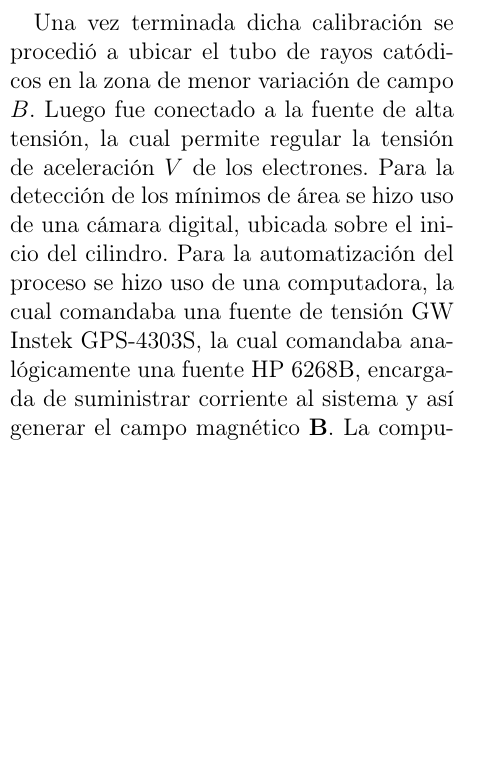
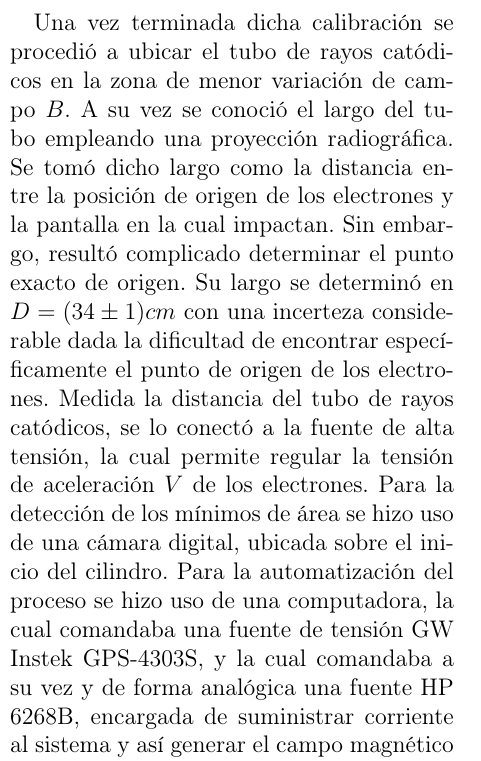
Before and after one commit to fran2203/Informe-Busch, a LaTeX paper (main.tex, which reads Secciones/Metodo Experimental.tex): part of one column of page 3 of 8, cut so that both start at the same text, the shorter picture padded with empty space. Compiled offline with pdfLaTeX.

Commit message:
Modificado el Método Experimental

```diff
--- a/Secciones/Metodo Experimental.tex
+++ b/Secciones/Metodo Experimental.tex
@@ -47,11 +47,13 @@ La calibración consistió en medir el campo $B$ en distintas posiciones dentro
   se hizo uso de un ventilador para que las bobinas no se sobrecalienten.
 
 
-Una vez terminada dicha calibración se procedió a ubicar el tubo de rayos catódicos en la zona de menor variación de campo $B.$
- Luego fue conectado a la fuente de alta tensión, la cual permite regular la tensión de aceleración $V$ de los electrones. Para la detección de los mínimos de área se hizo
- uso de una cámara digital, ubicada sobre el inicio del cilindro. Para la automatización del proceso se hizo uso de una computadora, la cual comandaba una fuente
- de tensión GW Instek GPS-4303S, la cual comandaba analógicamente una fuente HP 6268B, encargada de suministrar corriente al sistema y así generar el campo
- magnético $\mathbf{B}$. La computadora también se encargaba de comandar la cámara, a modo de tomar fotos y ver el área de impacto. En la Figura \ref{fig: armado_minimos} se muestra el armado experimental para esta parte del experimento.
+Una vez terminada dicha calibración se procedió a ubicar el tubo de rayos catódicos en la zona de menor variación de campo $B.$ A su vez se conoció el largo del tubo empleando una proyección radiográfica.
+Se tomó dicho largo como la distancia entre la posición de origen de los electrones y la pantalla en la cual impactan. Sin embargo, resultó complicado determinar el punto exacto de origen.
+Su largo se determinó en $D = (34 \pm 1) cm$ con una incerteza considerable dada la dificultad de encontrar específicamente el punto de origen de los electrones.
+Medida la distancia del tubo de rayos catódicos, se lo conectó a la fuente de alta tensión, la cual permite regular la tensión de aceleración $V$ de los electrones. Para la detección de los mínimos de área se hizo
+uso de una cámara digital, ubicada sobre el inicio del cilindro. Para la automatización del proceso se hizo uso de una computadora, la cual comandaba una fuente
+de tensión GW Instek GPS-4303S, y la cual comandaba a su vez y de forma analógica una fuente HP 6268B, encargada de suministrar corriente al sistema y así generar el campo
+magnético $\mathbf{B}$. La computadora también se encargaba de comandar la cámara, a modo de tomar fotos y ver el área de impacto. En la Figura \ref{fig: armado_minimos} se muestra el armado experimental para esta parte del experimento.
 
 \begin{figure*}[!ht]
     \centering
```
